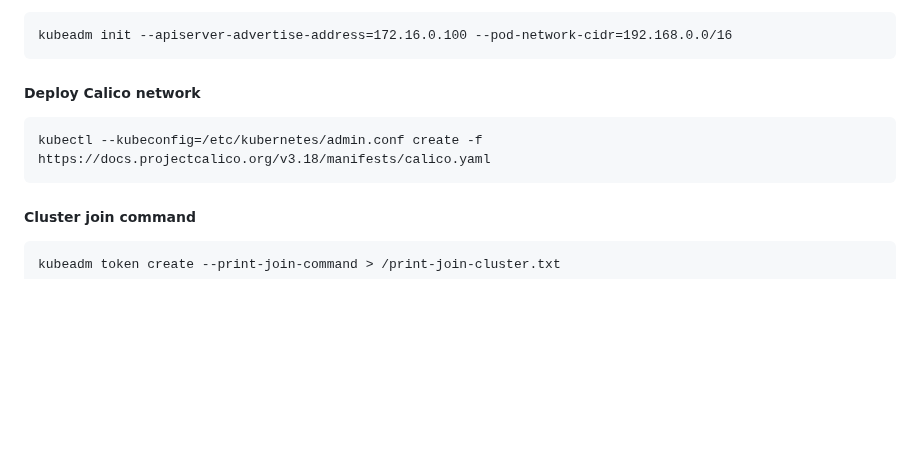
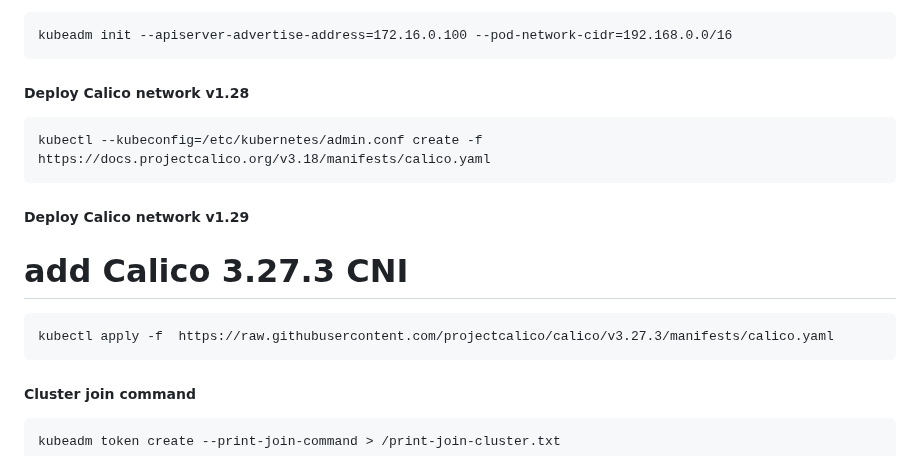
Before and after one commit to kloudbytes/certified-kubernetes-administator, a Markdown page: docs/01-cka-course-Introduction/install-k8s-kubeadm-ubuntu-22-containerd.md, the part around the change. Drawn GitHub-style; blank space fills up the shorter version.

````diff
--- a/docs/01-cka-course-Introduction/install-k8s-kubeadm-ubuntu-22-containerd.md
+++ b/docs/01-cka-course-Introduction/install-k8s-kubeadm-ubuntu-22-containerd.md
@@ -143,9 +143,15 @@ Note: apiserver-advertise-address is your k8s-master ip address
 ```
 kubeadm init --apiserver-advertise-address=172.16.0.100 --pod-network-cidr=192.168.0.0/16
 ```
-##### Deploy Calico network
+##### Deploy Calico network v1.28
 ```
 kubectl --kubeconfig=/etc/kubernetes/admin.conf create -f https://docs.projectcalico.org/v3.18/manifests/calico.yaml
+```
+
+##### Deploy Calico network v1.29
+# add Calico 3.27.3 CNI
+```
+kubectl apply -f  https://raw.githubusercontent.com/projectcalico/calico/v3.27.3/manifests/calico.yaml
 ```
 
 ##### Cluster join command
````
